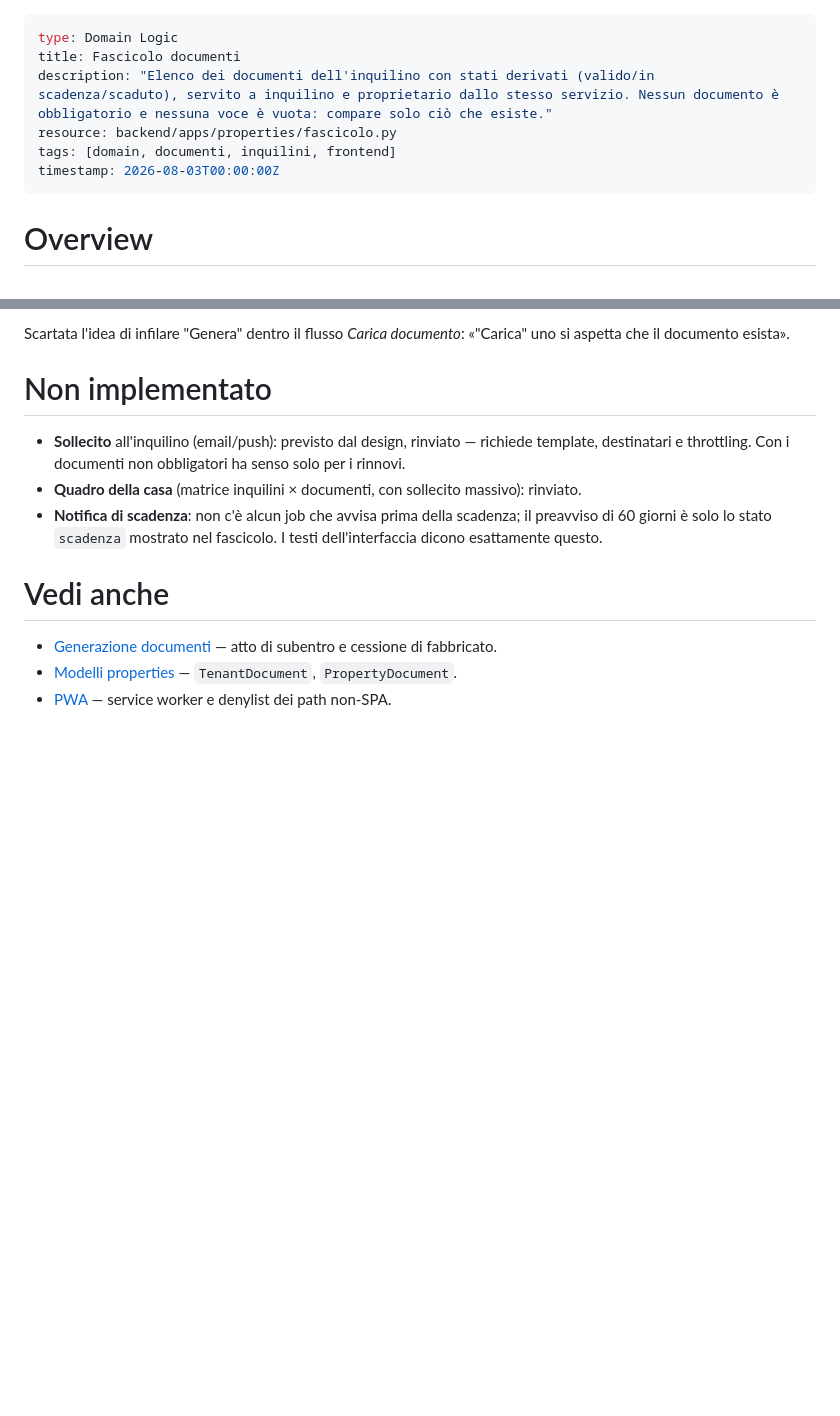
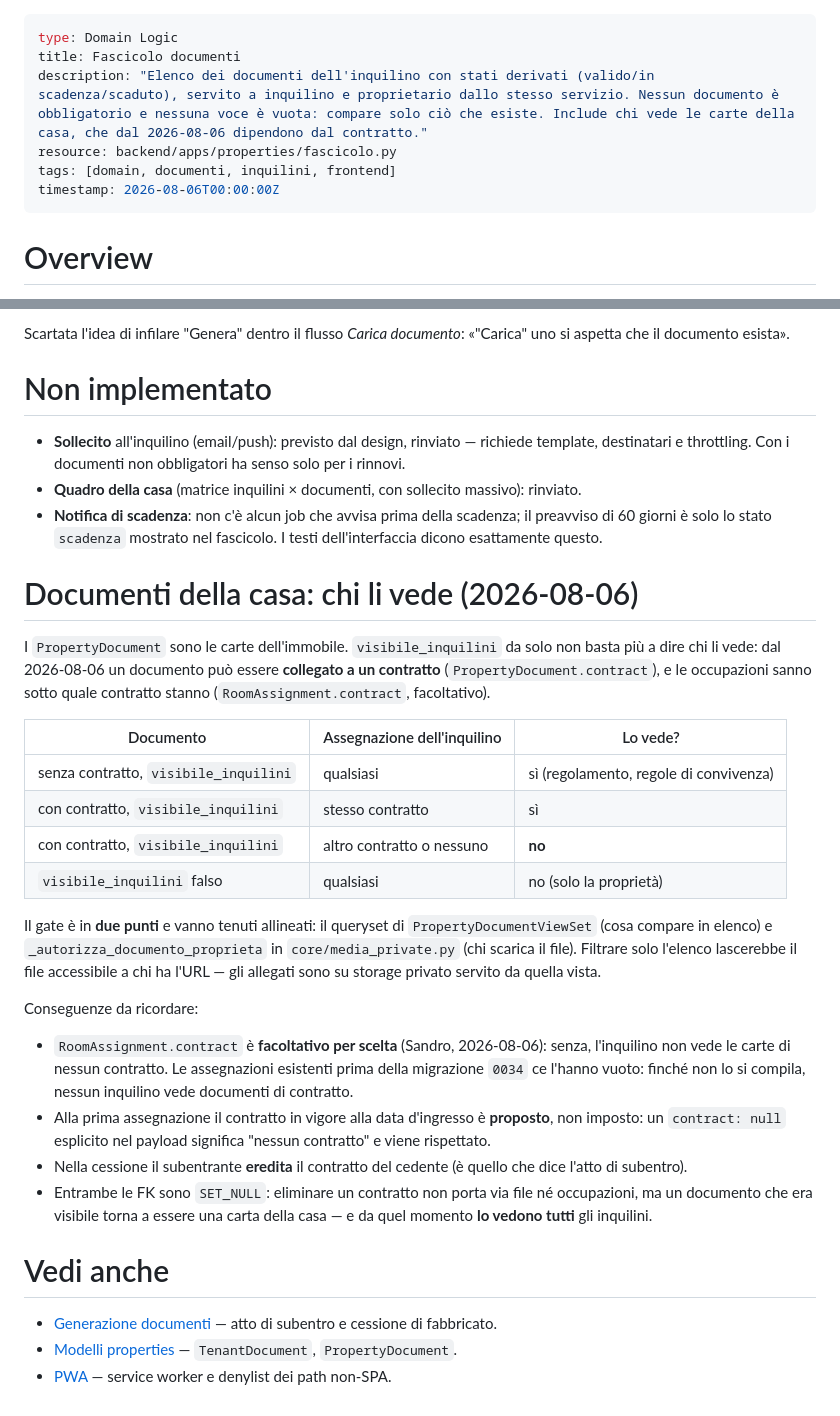
Before and after one commit to sandroden/viapal, a Markdown page: .okf/domain/fascicolo-documenti.md, 2 parts joined by grey strips. GitHub-like rendering; blank space fills up the shorter version.

Commit message:
docs(okf): chi vede le carte della casa dipende dal contratto
La regola di visibilità dei PropertyDocument non si legge in un punto solo
del codice: sta nel modello, nel queryset del viewset e in
core/media_private.py. La tabella dei quattro casi e l'avvertenza sui due
gate da tenere allineati vanno nel bundle.

Co-Authored-By: Claude Opus 5 (1M context) <noreply@anthropic.com>
Claude-Session: https://claude.ai/code/session_01AY6WipLXdY4Mw1RtHa8ypY

```diff
--- a/.okf/domain/fascicolo-documenti.md
+++ b/.okf/domain/fascicolo-documenti.md
@@ -1,10 +1,10 @@
 ---
 type: Domain Logic
 title: Fascicolo documenti
-description: "Elenco dei documenti dell'inquilino con stati derivati (valido/in scadenza/scaduto), servito a inquilino e proprietario dallo stesso servizio. Nessun documento è obbligatorio e nessuna voce è vuota: compare solo ciò che esiste."
+description: "Elenco dei documenti dell'inquilino con stati derivati (valido/in scadenza/scaduto), servito a inquilino e proprietario dallo stesso servizio. Nessun documento è obbligatorio e nessuna voce è vuota: compare solo ciò che esiste. Include chi vede le carte della casa, che dal 2026-08-06 dipendono dal contratto."
 resource: backend/apps/properties/fascicolo.py
 tags: [domain, documenti, inquilini, frontend]
-timestamp: 2026-08-03T00:00:00Z
+timestamp: 2026-08-06T00:00:00Z
 ---
 
 # Overview
@@ -137,6 +137,41 @@ Scartata l'idea di infilare "Genera" dentro il flusso *Carica documento*:
   scadenza; il preavviso di 60 giorni è solo lo stato `scadenza` mostrato nel
   fascicolo. I testi dell'interfaccia dicono esattamente questo.
 
+# Documenti della casa: chi li vede (2026-08-06)
+
+I `PropertyDocument` sono le carte dell'immobile. `visibile_inquilini` da solo
+non basta più a dire chi li vede: dal 2026-08-06 un documento può essere
+**collegato a un contratto** (`PropertyDocument.contract`), e le occupazioni
+sanno sotto quale contratto stanno (`RoomAssignment.contract`, facoltativo).
+
+| Documento | Assegnazione dell'inquilino | Lo vede? |
+|-----------|-----------------------------|----------|
+| senza contratto, `visibile_inquilini` | qualsiasi | sì (regolamento, regole di convivenza) |
+| con contratto, `visibile_inquilini` | stesso contratto | sì |
+| con contratto, `visibile_inquilini` | altro contratto o nessuno | **no** |
+| `visibile_inquilini` falso | qualsiasi | no (solo la proprietà) |
+
+Il gate è in **due punti** e vanno tenuti allineati: il queryset di
+`PropertyDocumentViewSet` (cosa compare in elenco) e
+`_autorizza_documento_proprieta` in `core/media_private.py` (chi scarica il
+file). Filtrare solo l'elenco lascerebbe il file accessibile a chi ha l'URL —
+gli allegati sono su storage privato servito da quella vista.
+
+Conseguenze da ricordare:
+
+- `RoomAssignment.contract` è **facoltativo per scelta** (Sandro, 2026-08-06):
+  senza, l'inquilino non vede le carte di nessun contratto. Le assegnazioni
+  esistenti prima della migrazione `0034` ce l'hanno vuoto: finché non lo si
+  compila, nessun inquilino vede documenti di contratto.
+- Alla prima assegnazione il contratto in vigore alla data d'ingresso è
+  **proposto**, non imposto: un `contract: null` esplicito nel payload
+  significa "nessun contratto" e viene rispettato.
+- Nella cessione il subentrante **eredita** il contratto del cedente (è quello
+  che dice l'atto di subentro).
+- Entrambe le FK sono `SET_NULL`: eliminare un contratto non porta via file né
+  occupazioni, ma un documento che era visibile torna a essere una carta della
+  casa — e da quel momento **lo vedono tutti** gli inquilini.
+
 # Vedi anche
 
 - [Generazione documenti](/domain/generazione-documenti.md) — atto di
```
Also changed, not shown: .okf/log.md (+3 -0 lines).
